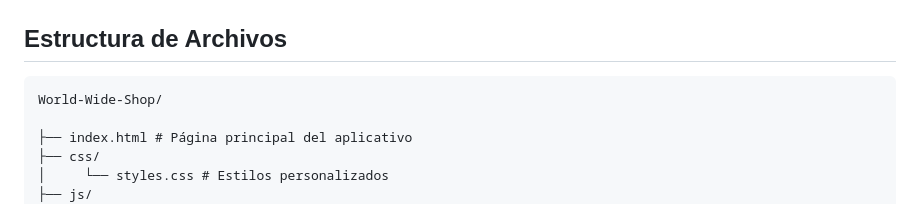
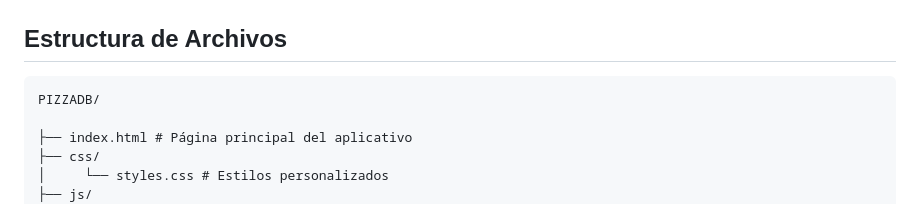
Before and after one commit to Sebas404040/PIZZADB, a Markdown page: README.md, the part around the change printed below. Rendered like a GitHub page.

Commit message:
docs: :memo: Update README.md
By @BryanVillabona

````diff
--- a/README.md
+++ b/README.md
@@ -161,7 +161,7 @@ Simplemente abre el archivo `index.html` (o el archivo principal de tu proyecto)
 ## Estructura de Archivos
 
 ```
-World-Wide-Shop/
+PIZZADB/
 
 ├── index.html # Página principal del aplicativo
 ├── css/
````
Also changed, not shown: other parts of README.md (+2 -2 lines), Bitacora.md (+1 -2 lines).
